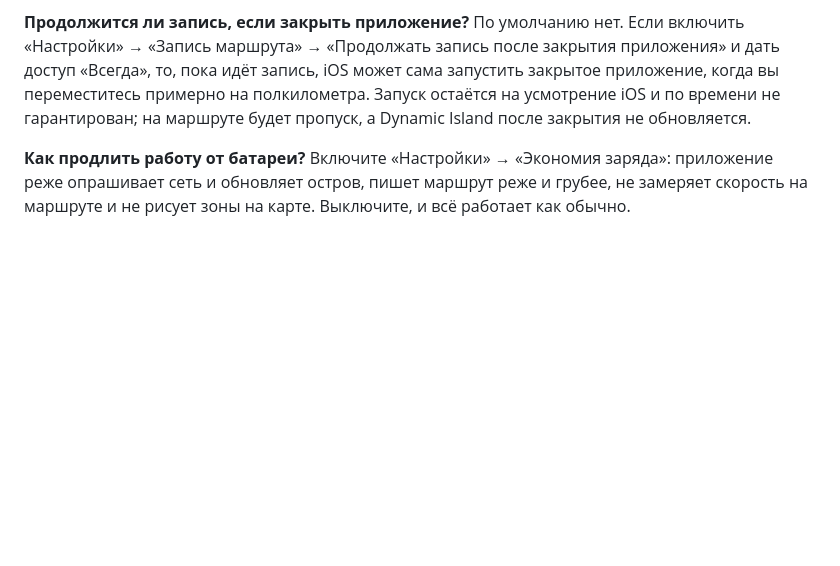
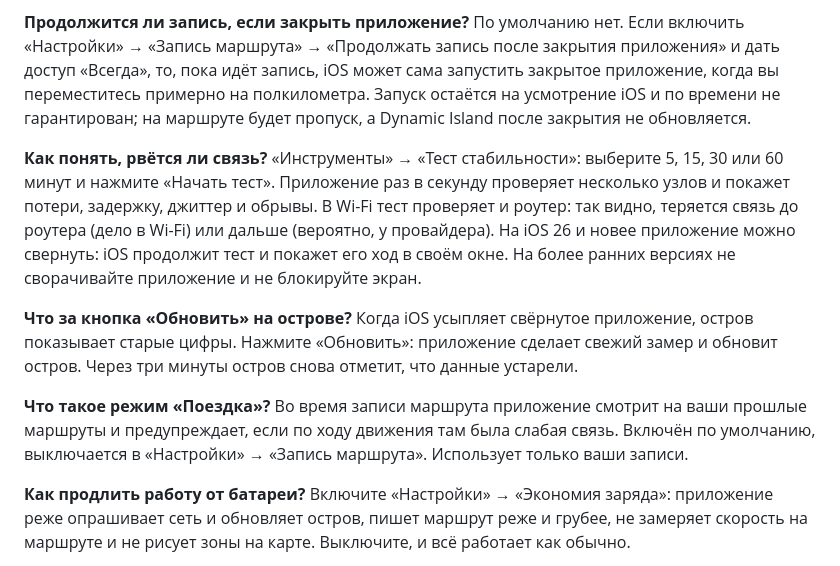
Before and after one commit to samjan190799-cmyk/NetPulse, a Markdown page: legal/support-ru.md, the part around the change. Rendered like a GitHub page; blank space fills up the shorter version.

```diff
--- a/legal/support-ru.md
+++ b/legal/support-ru.md
@@ -12,6 +12,12 @@
 
 **Продолжится ли запись, если закрыть приложение?** По умолчанию нет. Если включить «Настройки» → «Запись маршрута» → «Продолжать запись после закрытия приложения» и дать доступ «Всегда», то, пока идёт запись, iOS может сама запустить закрытое приложение, когда вы переместитесь примерно на полкилометра. Запуск остаётся на усмотрение iOS и по времени не гарантирован; на маршруте будет пропуск, а Dynamic Island после закрытия не обновляется.
 
+**Как понять, рвётся ли связь?** «Инструменты» → «Тест стабильности»: выберите 5, 15, 30 или 60 минут и нажмите «Начать тест». Приложение раз в секунду проверяет несколько узлов и покажет потери, задержку, джиттер и обрывы. В Wi-Fi тест проверяет и роутер: так видно, теряется связь до роутера (дело в Wi-Fi) или дальше (вероятно, у провайдера). На iOS 26 и новее приложение можно свернуть: iOS продолжит тест и покажет его ход в своём окне. На более ранних версиях не сворачивайте приложение и не блокируйте экран.
+
+**Что за кнопка «Обновить» на острове?** Когда iOS усыпляет свёрнутое приложение, остров показывает старые цифры. Нажмите «Обновить»: приложение сделает свежий замер и обновит остров. Через три минуты остров снова отметит, что данные устарели.
+
+**Что такое режим «Поездка»?** Во время записи маршрута приложение смотрит на ваши прошлые маршруты и предупреждает, если по ходу движения там была слабая связь. Включён по умолчанию, выключается в «Настройки» → «Запись маршрута». Использует только ваши записи.
+
 **Как продлить работу от батареи?** Включите «Настройки» → «Экономия заряда»: приложение реже опрашивает сеть и обновляет остров, пишет маршрут реже и грубее, не замеряет скорость на маршруте и не рисует зоны на карте. Выключите, и всё работает как обычно.
 
 **Есть ли у приложения данные о покрытии операторов?** Нет. Карта показывает только то, что измерил ваш телефон там, где вы были.
```
Also changed, not shown: legal/privacy-policy-ru.md (+4 -0 lines).
